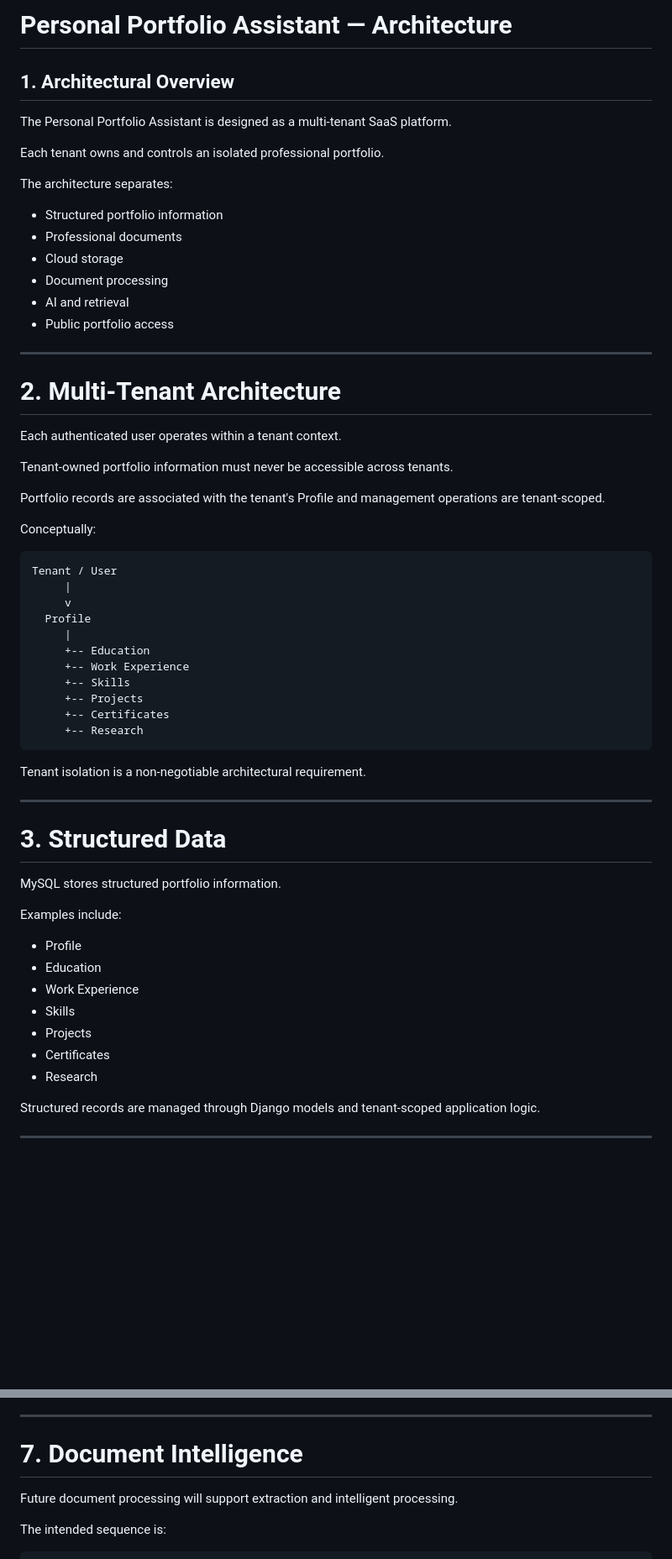
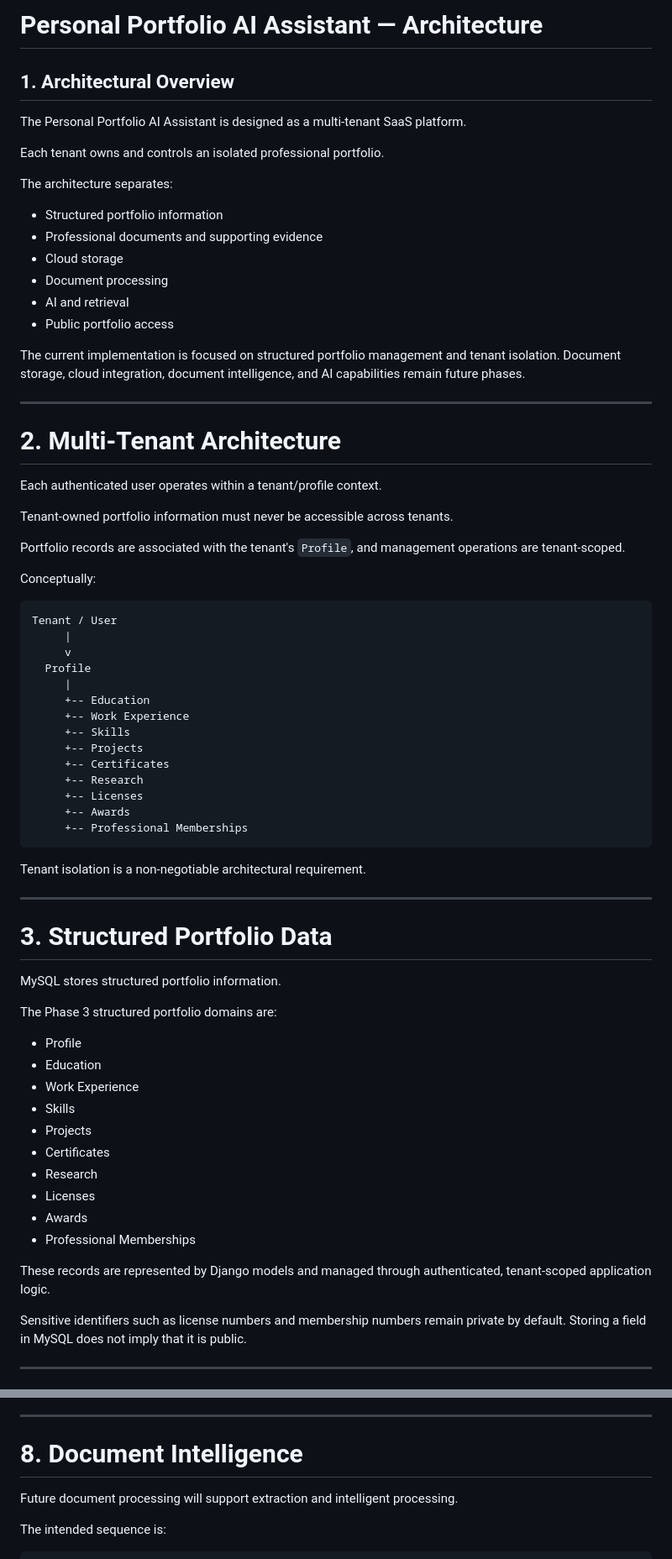
Before and after one commit to fernandlayug/personal-portfolio, a Markdown page: docs/ARCHITECTURE.md, 2 parts joined by grey strips. Shown at 84% size. GitHub-like rendering; blank space fills up the shorter version.

````diff
--- a/docs/ARCHITECTURE.md
+++ b/docs/ARCHITECTURE.md
@@ -1,29 +1,31 @@
-# Personal Portfolio Assistant — Architecture
+# Personal Portfolio AI Assistant — Architecture
 
 ## 1. Architectural Overview
 
-The Personal Portfolio Assistant is designed as a multi-tenant SaaS platform.
+The Personal Portfolio AI Assistant is designed as a multi-tenant SaaS platform.
 
 Each tenant owns and controls an isolated professional portfolio.
 
 The architecture separates:
 
 - Structured portfolio information
-- Professional documents
+- Professional documents and supporting evidence
 - Cloud storage
 - Document processing
 - AI and retrieval
 - Public portfolio access
 
+The current implementation is focused on structured portfolio management and tenant isolation. Document storage, cloud integration, document intelligence, and AI capabilities remain future phases.
+
 ---
 
 # 2. Multi-Tenant Architecture
 
-Each authenticated user operates within a tenant context.
+Each authenticated user operates within a tenant/profile context.
 
 Tenant-owned portfolio information must never be accessible across tenants.
 
-Portfolio records are associated with the tenant's Profile and management operations are tenant-scoped.
+Portfolio records are associated with the tenant's `Profile`, and management operations are tenant-scoped.
 
 Conceptually:
 
@@ -39,17 +41,20 @@ Tenant / User
      +-- Projects
      +-- Certificates
      +-- Research
+     +-- Licenses
+     +-- Awards
+     +-- Professional Memberships
 ```
 
 Tenant isolation is a non-negotiable architectural requirement.
 
 ---
 
-# 3. Structured Data
+# 3. Structured Portfolio Data
 
 MySQL stores structured portfolio information.
 
-Examples include:
+The Phase 3 structured portfolio domains are:
 
 - Profile
 - Education
@@ -58,8 +63,13 @@ Examples include:
 - Projects
 - Certificates
 - Research
+- Licenses
+- Awards
+- Professional Memberships
 
-Structured records are managed through Django models and tenant-scoped application logic.
+These records are represented by Django models and managed through authenticated, tenant-scoped application logic.
+
+Sensitive identifiers such as license numbers and membership numbers remain private by default. Storing a field in MySQL does not imply that it is public.
 
 ---
 
@@ -111,7 +162,7 @@ Document management is intentionally deferred to the appropriate roadmap phase.
 
 ---
 
-# 7. Document Intelligence
+# 8. Document Intelligence
 
 Future document processing will support extraction and intelligent processing.
 
````
Also changed, not shown: other parts of docs/ARCHITECTURE.md (+105 -24 lines).
